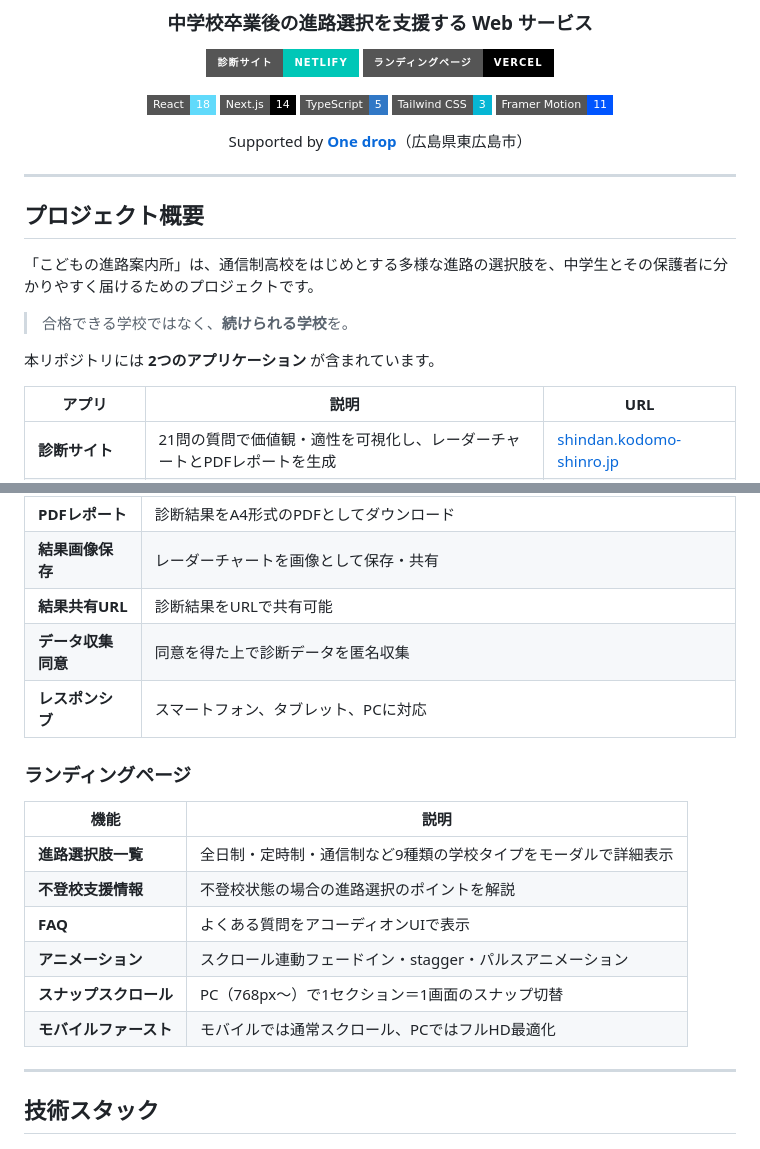
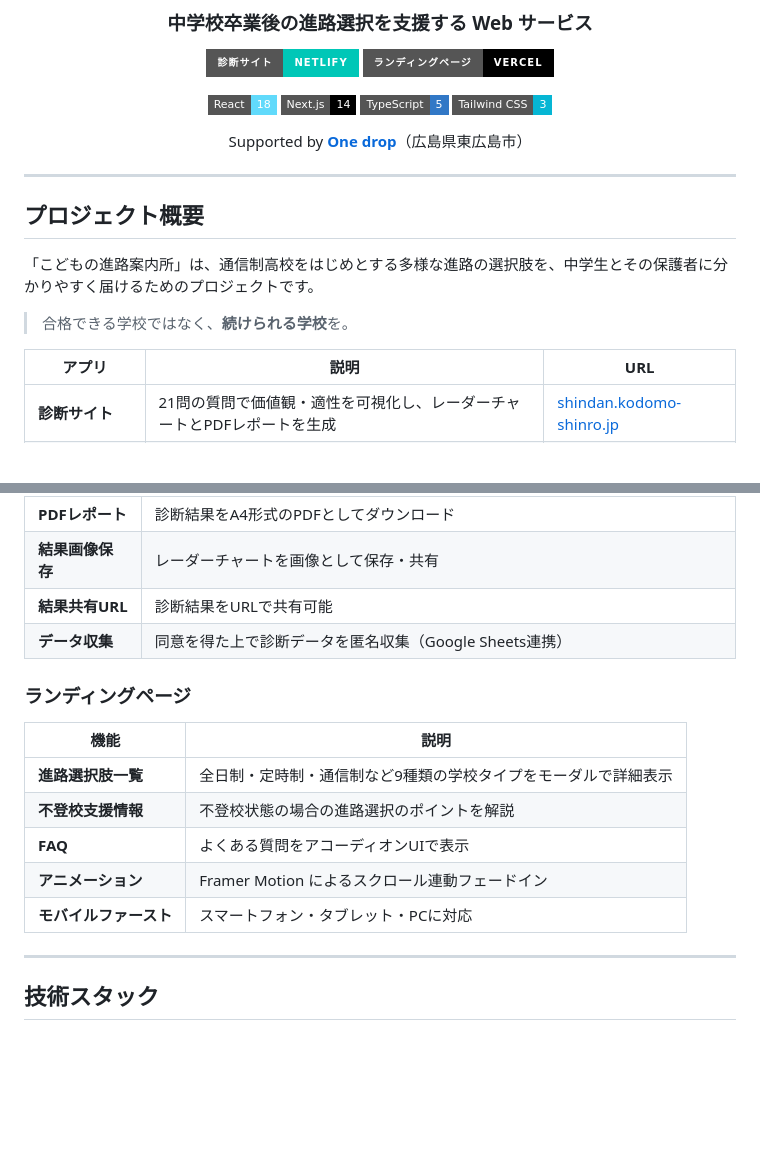
Before and after one commit to tatsunoritojo/correspondence-school-finder, a Markdown page: README.md, 2 parts joined by grey strips. GitHub-like rendering; badges without logos; blank space fills up the shorter version.

```diff
--- a/README.md
+++ b/README.md
@@ -11,7 +11,6 @@
 [![Next.js](https://img.shields.io/badge/Next.js-14-000000?style=flat-square&logo=next.js&logoColor=white)](https://nextjs.org/)
 [![TypeScript](https://img.shields.io/badge/TypeScript-5-3178C6?style=flat-square&logo=typescript&logoColor=white)](https://www.typescriptlang.org/)
 [![Tailwind CSS](https://img.shields.io/badge/Tailwind_CSS-3-06B6D4?style=flat-square&logo=tailwindcss&logoColor=white)](https://tailwindcss.com/)
-[![Framer Motion](https://img.shields.io/badge/Framer_Motion-11-0055FF?style=flat-square&logo=framer&logoColor=white)](https://www.framer.com/motion/)
 
 Supported by **[One drop](https://onedrop2025.com)**（広島県東広島市）
 
@@ -24,8 +23,6 @@ Supported by **[One drop](https://onedrop2025.com)**（広島県東広島市）
 「こどもの進路案内所」は、通信制高校をはじめとする多様な進路の選択肢を、中学生とその保護者に分かりやすく届けるためのプロジェクトです。
 
 > 合格できる学校ではなく、**続けられる学校**を。
-
-本リポジトリには **2つのアプリケーション** が含まれています。
 
 | アプリ | 説明 | URL |
 |--------|------|-----|
@@ -59,8 +56,7 @@ Supported by **[One drop](https://onedrop2025.com)**（広島県東広島市）
 | **PDFレポート** | 診断結果をA4形式のPDFとしてダウンロード |
 | **結果画像保存** | レーダーチャートを画像として保存・共有 |
 | **結果共有URL** | 診断結果をURLで共有可能 |
-| **データ収集同意** | 同意を得た上で診断データを匿名収集 |
-| **レスポンシブ** | スマートフォン、タブレット、PCに対応 |
+| **データ収集** | 同意を得た上で診断データを匿名収集（Google Sheets連携） |
 
 ### ランディングページ
 
@@ -69,9 +65,8 @@ Supported by **[One drop](https://onedrop2025.com)**（広島県東広島市）
 | **進路選択肢一覧** | 全日制・定時制・通信制など9種類の学校タイプをモーダルで詳細表示 |
 | **不登校支援情報** | 不登校状態の場合の進路選択のポイントを解説 |
 | **FAQ** | よくある質問をアコーディオンUIで表示 |
-| **アニメーション** | スクロール連動フェードイン・stagger・パルスアニメーション |
-| **スナップスクロール** | PC（768px〜）で1セクション＝1画面のスナップ切替 |
-| **モバイルファースト** | モバイルでは通常スクロール、PCではフルHD最適化 |
+| **アニメーション** | Framer Motion によるスクロール連動フェードイン |
+| **モバイルファースト** | スマートフォン・タブレット・PCに対応 |
 
 ---
 
```
Also changed, not shown: other parts of README.md (+11 -114 lines).
